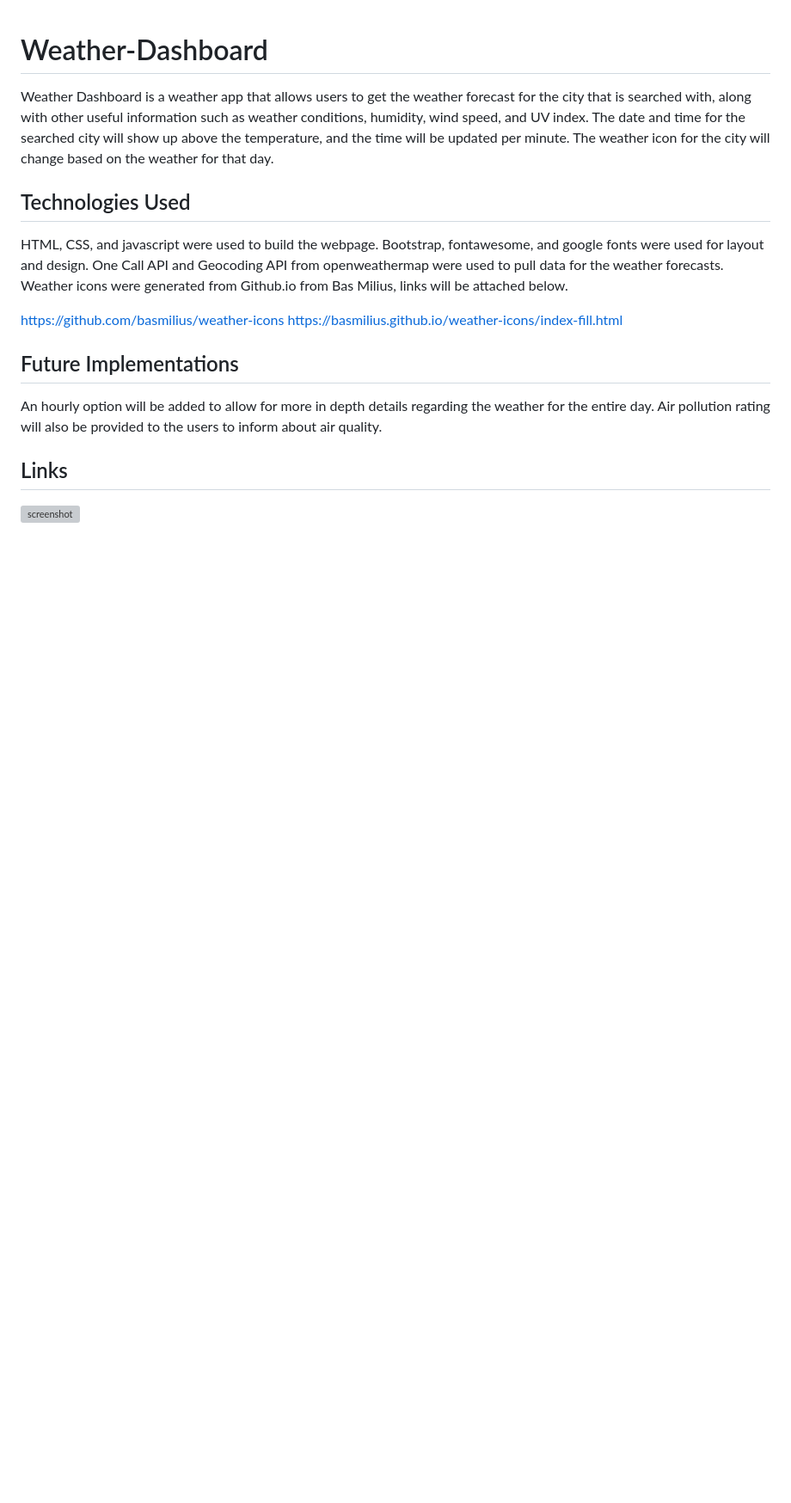
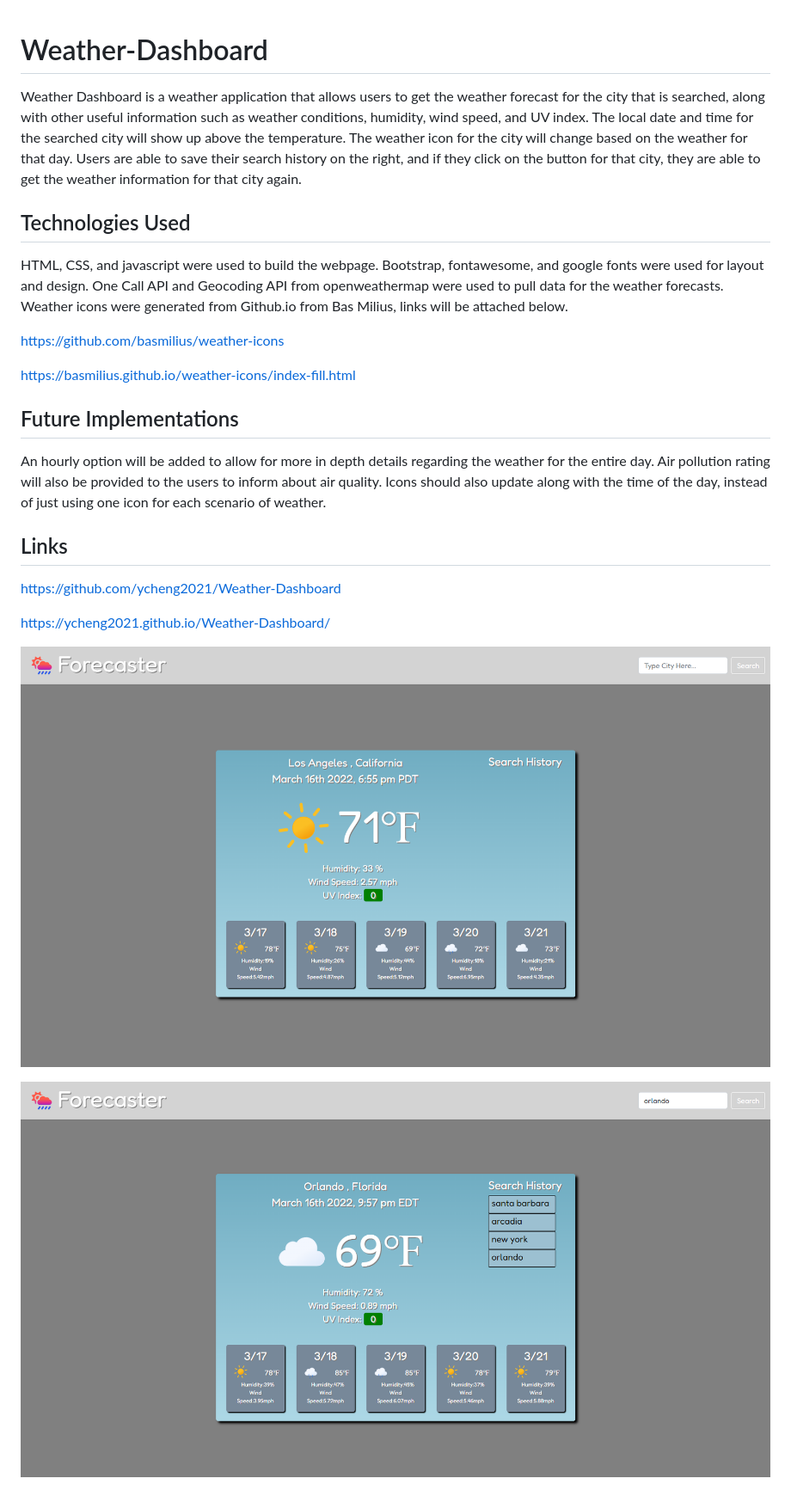
Before and after one commit to ycheng2021/Weather-Dashboard, a Markdown page: README.md, the part around the change. Shown: that part at 86% size. Drawn GitHub-style; pictures changed too: assets/images/Weather_Dashboard.png (added), assets/images/Weather_Dashboard_searches.png (added); blank space fills up the shorter version; grey boxes are pictures that could not be loaded.

Commit message:
edited future implementations, and added screenshots

```diff
--- a/README.md
+++ b/README.md
@@ -1,17 +1,22 @@
 # Weather-Dashboard
-Weather Dashboard is a weather app that allows users to get the weather forecast for the city that is searched with, along with other useful information such as weather conditions, humidity, wind speed, and UV index. The date and time for the searched city will show up above the temperature, and the time will be updated per minute. The weather icon for the city will change based on the weather for that day.
+Weather Dashboard is a weather application that allows users to get the weather forecast for the city that is searched, along with other useful information such as weather conditions, humidity, wind speed, and UV index. The local date and time for the searched city will show up above the temperature. The weather icon for the city will change based on the weather for that day. Users are able to save their search history on the right, and if they click on the button for that city, they are able to get the weather information for that city again.
 
 ## Technologies Used
 HTML, CSS, and javascript were used to build the webpage. Bootstrap, fontawesome, and google fonts were used for layout and design. One Call API and Geocoding API from openweathermap were used to pull data for the weather forecasts. Weather icons were generated from Github.io from Bas Milius, links will be attached below.
 
 https://github.com/basmilius/weather-icons
+
 https://basmilius.github.io/weather-icons/index-fill.html
 
 ## Future Implementations
-An hourly option will be added to allow for more in depth details regarding the weather for the entire day. Air pollution rating will also be provided to the users to inform about air quality.
+An hourly option will be added to allow for more in depth details regarding the weather for the entire day. Air pollution rating will also be provided to the users to inform about air quality. Icons should also update along with the time of the day, instead of just using one icon for each scenario of weather.
 
 ## Links
 
+https://github.com/ycheng2021/Weather-Dashboard
 
+https://ycheng2021.github.io/Weather-Dashboard/
 
-![screenshot]()
+![screenshot](./assets/images/Weather_Dashboard.png)
+
+![screenshot](./assets/images/Weather_Dashboard_searches.png)
```
